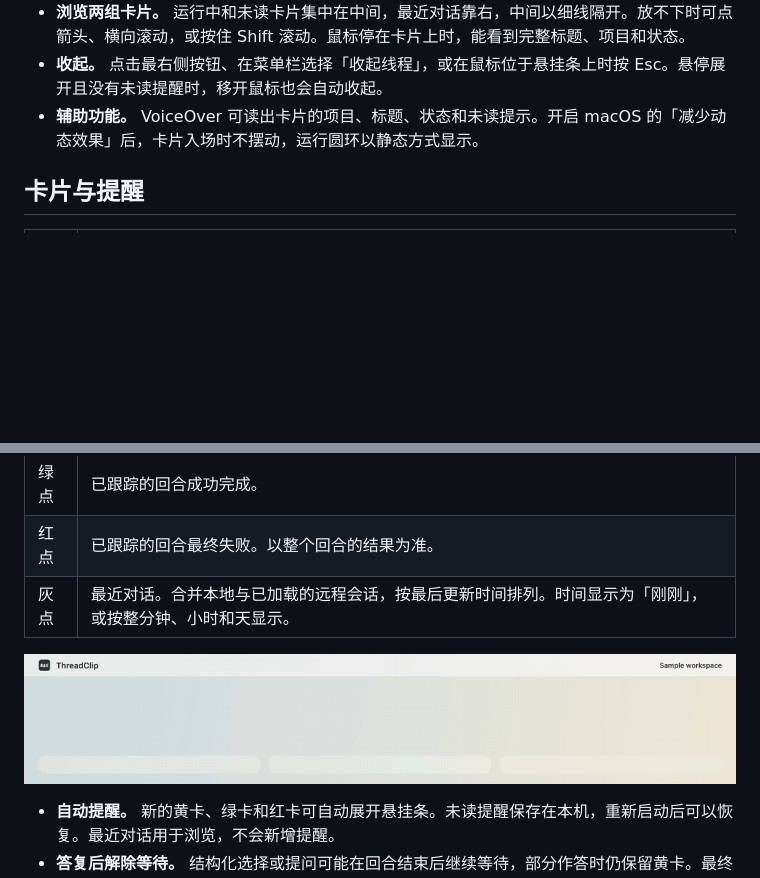
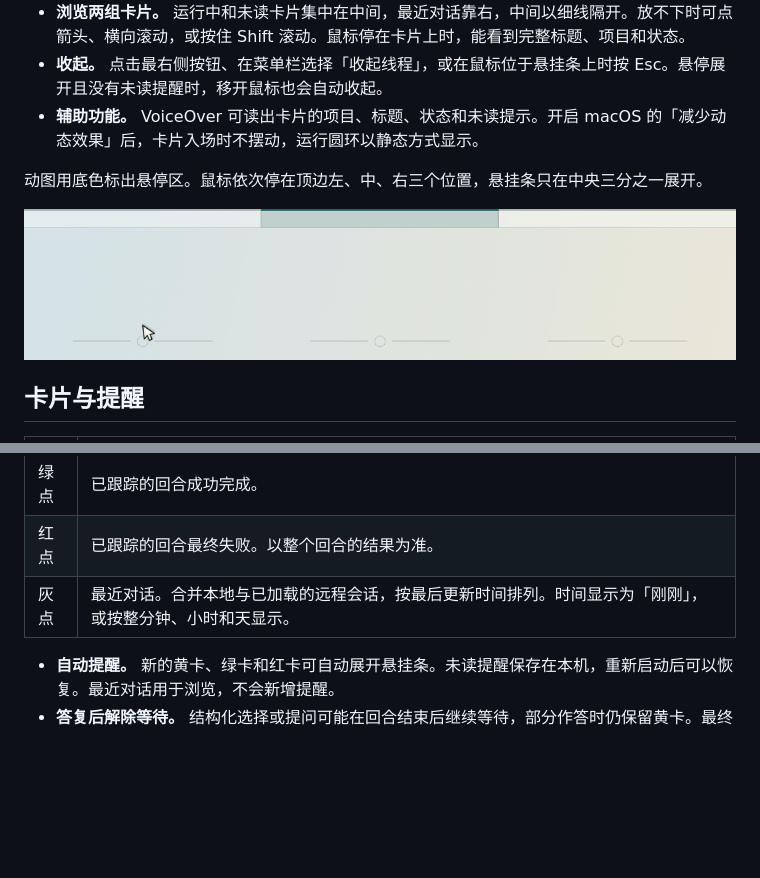
Before and after one commit to CamusZ11/ThreadClip, a Markdown page: README.zh-CN.md, 2 parts joined by grey strips. GitHub-like rendering; pictures changed too: docs/images/hover.gif; blank space fills up the shorter version.

```diff
--- a/README.zh-CN.md
+++ b/README.zh-CN.md
@@ -24,6 +24,10 @@ ThreadClip 把 Codex 会话挂在 Mac 屏幕上沿。鼠标移到上沿中央三
 - **收起。** 点击最右侧按钮、在菜单栏选择「收起线程」，或在鼠标位于悬挂条上时按 Esc。悬停展开且没有未读提醒时，移开鼠标也会自动收起。
 - **辅助功能。** VoiceOver 可读出卡片的项目、标题、状态和未读提示。开启 macOS 的「减少动态效果」后，卡片入场时不摆动，运行圆环以静态方式显示。
 
+动图用底色标出悬停区。鼠标依次停在顶边左、中、右三个位置，悬挂条只在中央三分之一展开。
+
+![鼠标停在顶边左侧时悬挂条收起，移到着色的中央三分之一时展开，停在右侧时收起。](docs/images/hover.gif)
+
 ## 卡片与提醒
 
 | 图标 | 含义 |
@@ -33,8 +37,6 @@ ThreadClip 把 Codex 会话挂在 Mac 屏幕上沿。鼠标移到上沿中央三
 | 绿点 | 已跟踪的回合成功完成。 |
 | 红点 | 已跟踪的回合最终失败。以整个回合的结果为准。 |
 | 灰点 | 最近对话。合并本地与已加载的远程会话，按最后更新时间排列。时间显示为「刚刚」，或按整分钟、小时和天显示。 |
-
-![原生悬挂条展开示例会话卡片，作答后黄卡转入最近对话](docs/images/hover.gif)
 
 - **自动提醒。** 新的黄卡、绿卡和红卡可自动展开悬挂条。未读提醒保存在本机，重新启动后可以恢复。最近对话用于浏览，不会新增提醒。
 - **答复后解除等待。** 结构化选择或提问可能在回合结束后继续等待，部分作答时仍保留黄卡。最终回复里的明确追问会在你答复并开始下一轮时解除。取消或中断回合会清除运行卡。
```
Also changed, not shown: README.md (+4 -2 lines).
